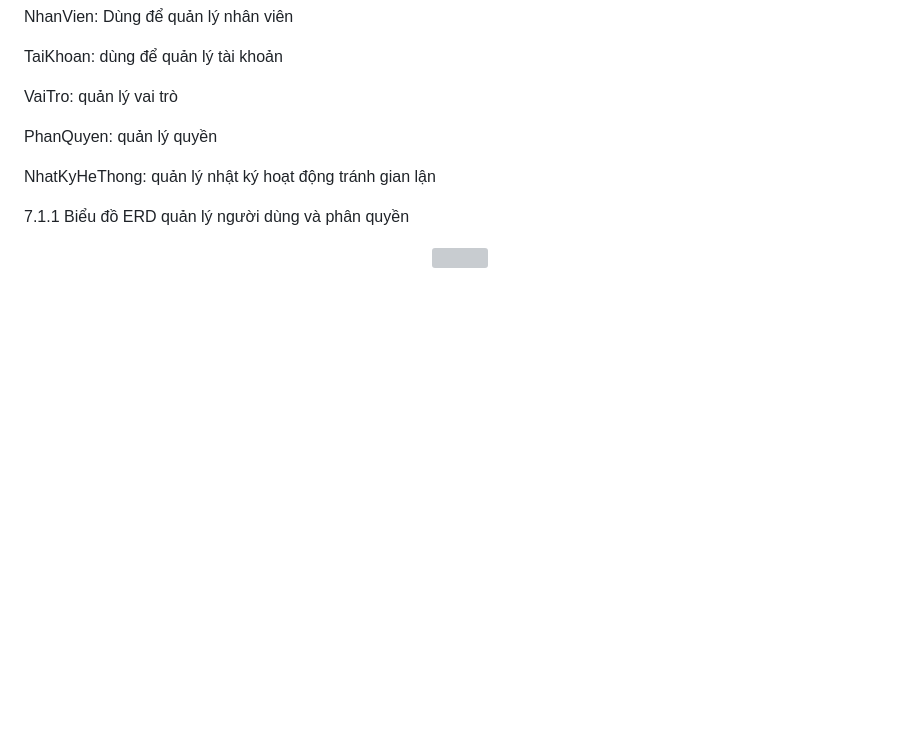
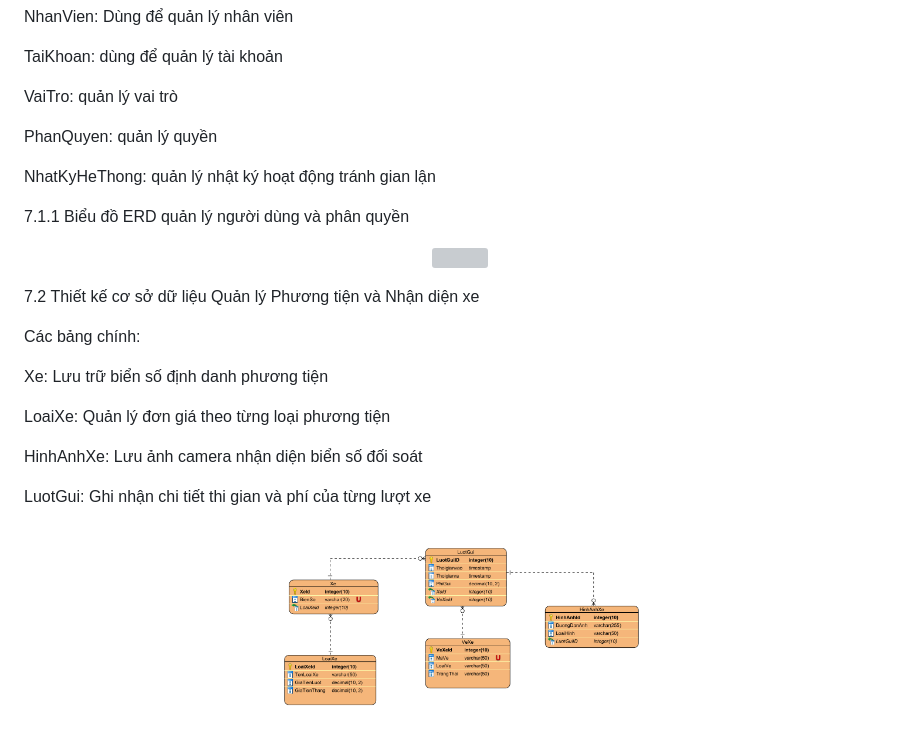
Before and after one commit to hmy2704/QuanLyBaiXe, a Markdown page: Phan_tich_thiet_ke.md, the part around the change printed below. GitHub-like rendering; pictures changed too: images/erd_qlyphuongtien.png (added); blank space fills up the shorter version; grey boxes are pictures that could not be loaded.

Commit message:
thiết kế csdl quản lý phương tiện và nhận diện xe

```diff
--- a/Phan_tich_thiet_ke.md
+++ b/Phan_tich_thiet_ke.md
@@ -731,7 +730,22 @@ NhatKyHeThong: quản lý nhật ký hoạt động tránh gian lận
 
 7.1.1 Biểu đồ ERD quản lý người dùng và phân quyền
 
-
 <p align="center">
   <img src="images/erd_qly_nguoi_dung.png" width="400">
 </p>
+
+7.2 Thiết kế cơ sở dữ liệu Quản lý  Phương tiện và Nhận diện xe
+
+Các bảng chính:
+
+Xe: Lưu trữ biển số định danh phương tiện
+
+LoaiXe: Quản lý đơn giá theo từng loại phương tiện
+
+HinhAnhXe: Lưu ảnh camera nhận diện biển số đối soát
+
+LuotGui:  Ghi nhận chi tiết thi gian và phí của từng lượt xe
+
+<p align="center">
+  <img src="images/erd_qlyphuongtien.png" width="400">
+</p>
```
Also changed, not shown: other parts of Phan_tich_thiet_ke.md (+0 -1 lines), 2 other files.
